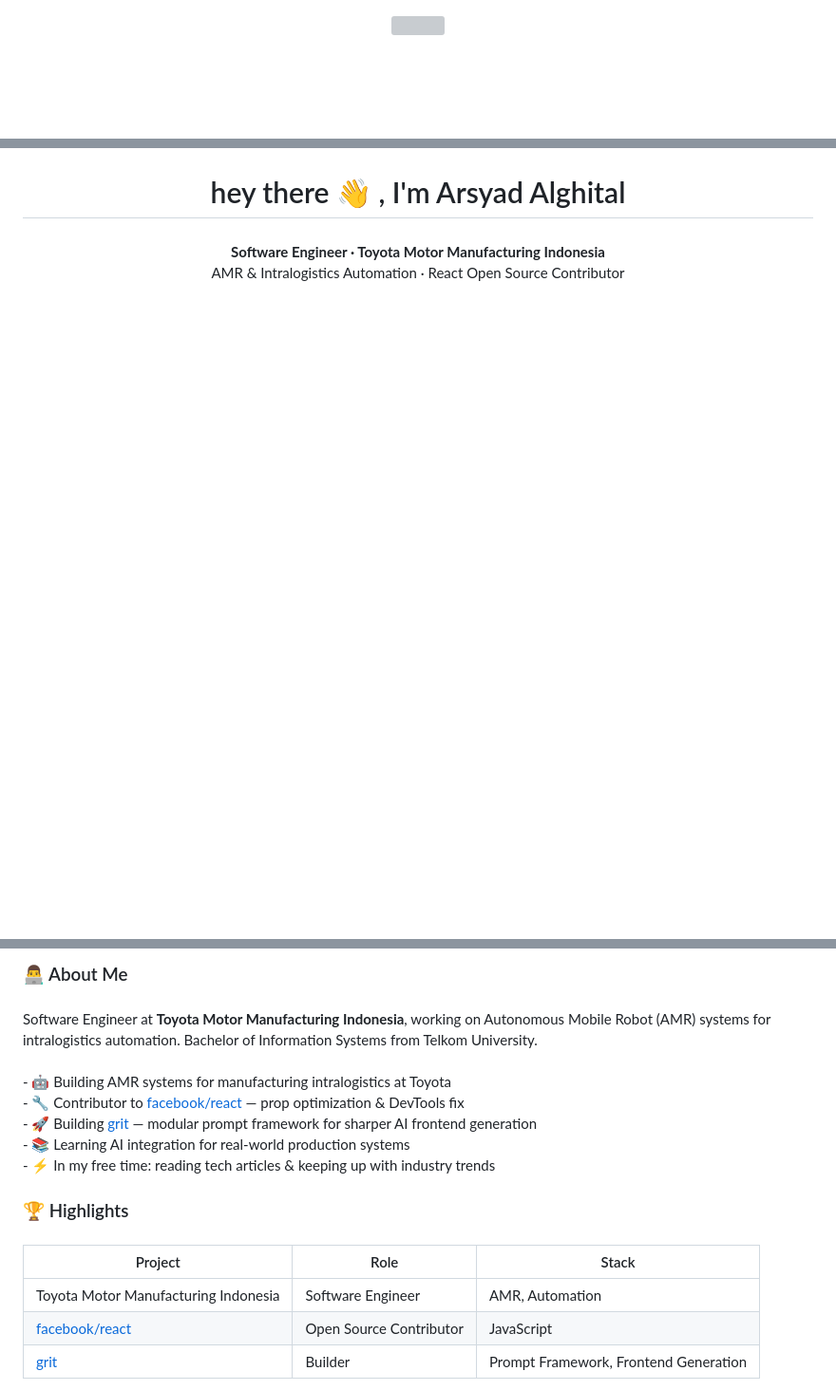
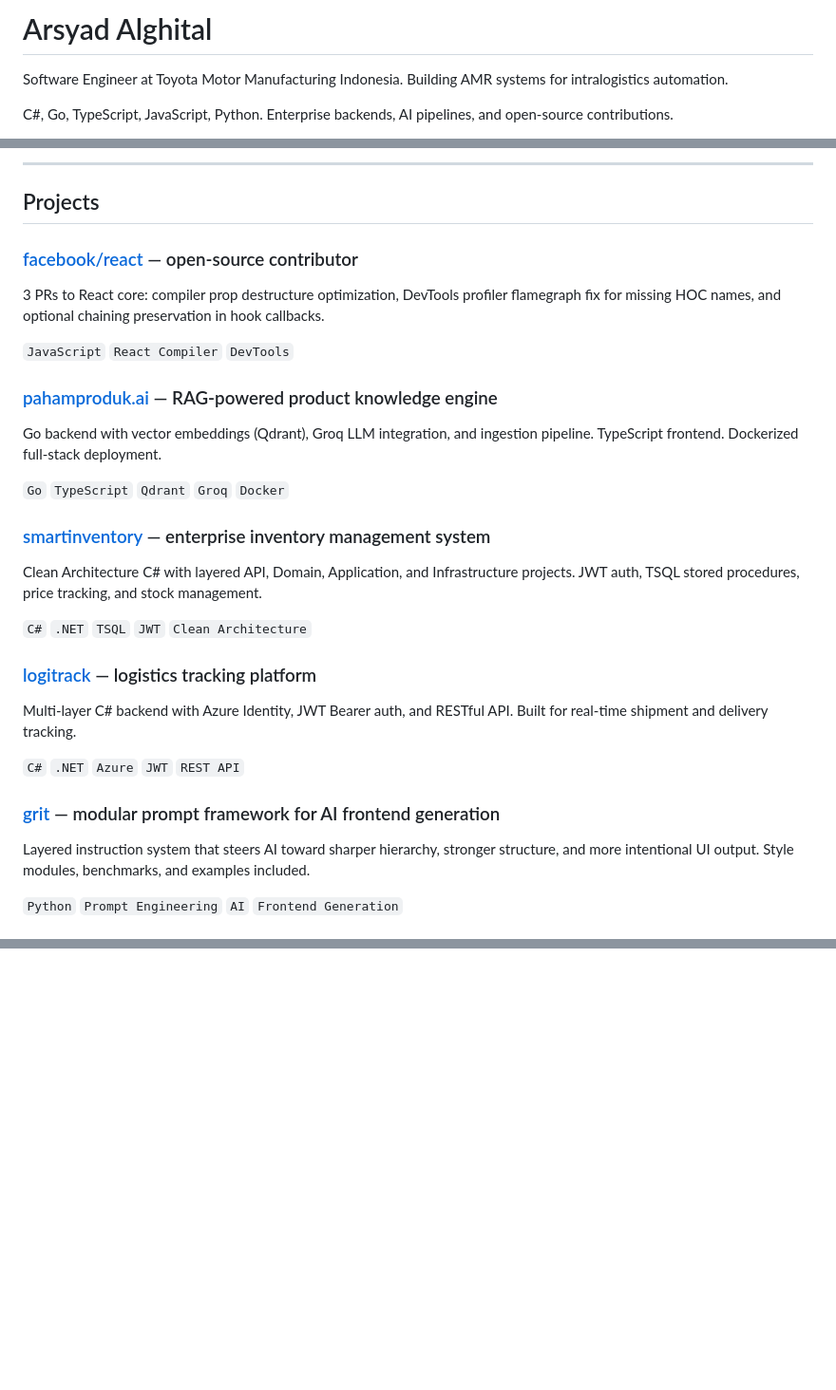
Before and after one commit to arsyadal/arsyadal, a Markdown page: README.md, 3 parts joined by grey strips. Shown at 95% size. GitHub-like rendering; blank space fills up the shorter version; grey boxes are pictures that could not be loaded.

Commit message:
Redesign README — clean project-focused layout with tech highlights
Co-Authored-By: Claude Opus 4.6 <noreply@anthropic.com>

```diff
--- a/README.md
+++ b/README.md
@@ -1,7 +1,6 @@
+# Arsyad Alghital
 
-<div align="center">
-  <img height="200" src="https://i.pinimg.com/originals/9c/c5/3d/9cc53d773b11df8bf93737eef1b0757b.gif"  />
-</div>
+Software Engineer at Toyota Motor Manufacturing Indonesia. Building AMR systems for intralogistics automation.
 
-###
+C#, Go, TypeScript, JavaScript, Python. Enterprise backends, AI pipelines, and open-source contributions.
 
@@ -19,10 +8,35 @@
 
-###
+---
 
-<h1 align="center">hey there 👋 , I'm Arsyad Alghital</h1>
+## Projects
 
-###
+### [facebook/react](https://github.com/facebook/react) — open-source contributor
 
-<p align="center">
-  <b>Software Engineer · Toyota Motor Manufacturing Indonesia</b><br>
-  AMR & Intralogistics Automation · React Open Source Contributor
+3 PRs to React core: compiler prop destructure optimization, DevTools profiler flamegraph fix for missing HOC names, and optional chaining preservation in hook callbacks.
+
+`JavaScript` `React Compiler` `DevTools`
+
+### [pahamproduk.ai](https://github.com/arsyadal/pahamproduk.ai) — RAG-powered product knowledge engine
+
+Go backend with vector embeddings (Qdrant), Groq LLM integration, and ingestion pipeline. TypeScript frontend. Dockerized full-stack deployment.
+
+`Go` `TypeScript` `Qdrant` `Groq` `Docker`
+
+### [smartinventory](https://github.com/arsyadal/smartinventory) — enterprise inventory management system
+
+Clean Architecture C# with layered API, Domain, Application, and Infrastructure projects. JWT auth, TSQL stored procedures, price tracking, and stock management.
+
+`C#` `.NET` `TSQL` `JWT` `Clean Architecture`
+
+### [logitrack](https://github.com/arsyadal/logitrack) — logistics tracking platform
+
+Multi-layer C# backend with Azure Identity, JWT Bearer auth, and RESTful API. Built for real-time shipment and delivery tracking.
+
+`C#` `.NET` `Azure` `JWT` `REST API`
+
+### [grit](https://github.com/arsyadal/grit) — modular prompt framework for AI frontend generation
+
+Layered instruction system that steers AI toward sharper hierarchy, stronger structure, and more intentional UI output. Style modules, benchmarks, and examples included.
+
+`Python` `Prompt Engineering` `AI` `Frontend Generation`
+
@@ -29,22 +71,2 @@
 </p>
 
-###
-
-<h3 align="left">👨‍💻  About Me</h3>
-
-###
-
-<p align="left">Software Engineer at <b>Toyota Motor Manufacturing Indonesia</b>, working on Autonomous Mobile Robot (AMR) systems for intralogistics automation. Bachelor of Information Systems from Telkom University.<br><br>- 🤖 Building AMR systems for manufacturing intralogistics at Toyota<br>- 🔧 Contributor to <a href="https://github.com/facebook/react">facebook/react</a> — prop optimization & DevTools fix<br>- 🚀 Building <a href="https://github.com/arsyadal/grit">grit</a> — modular prompt framework for sharper AI frontend generation<br>- 📚 Learning AI integration for real-world production systems<br>- ⚡ In my free time: reading tech articles & keeping up with industry trends</p>
-
-###
-
-<h3 align="left">🏆  Highlights</h3>
-
-###
-
-| Project | Role | Stack |
-|---|---|---|
-| Toyota Motor Manufacturing Indonesia | Software Engineer | AMR, Automation |
-| [facebook/react](https://github.com/facebook/react) | Open Source Contributor | JavaScript |
-| [grit](https://github.com/arsyadal/grit) | Builder | Prompt Framework, Frontend Generation |
-
```
Also changed, not shown: other parts of README.md (+31 -111 lines).
